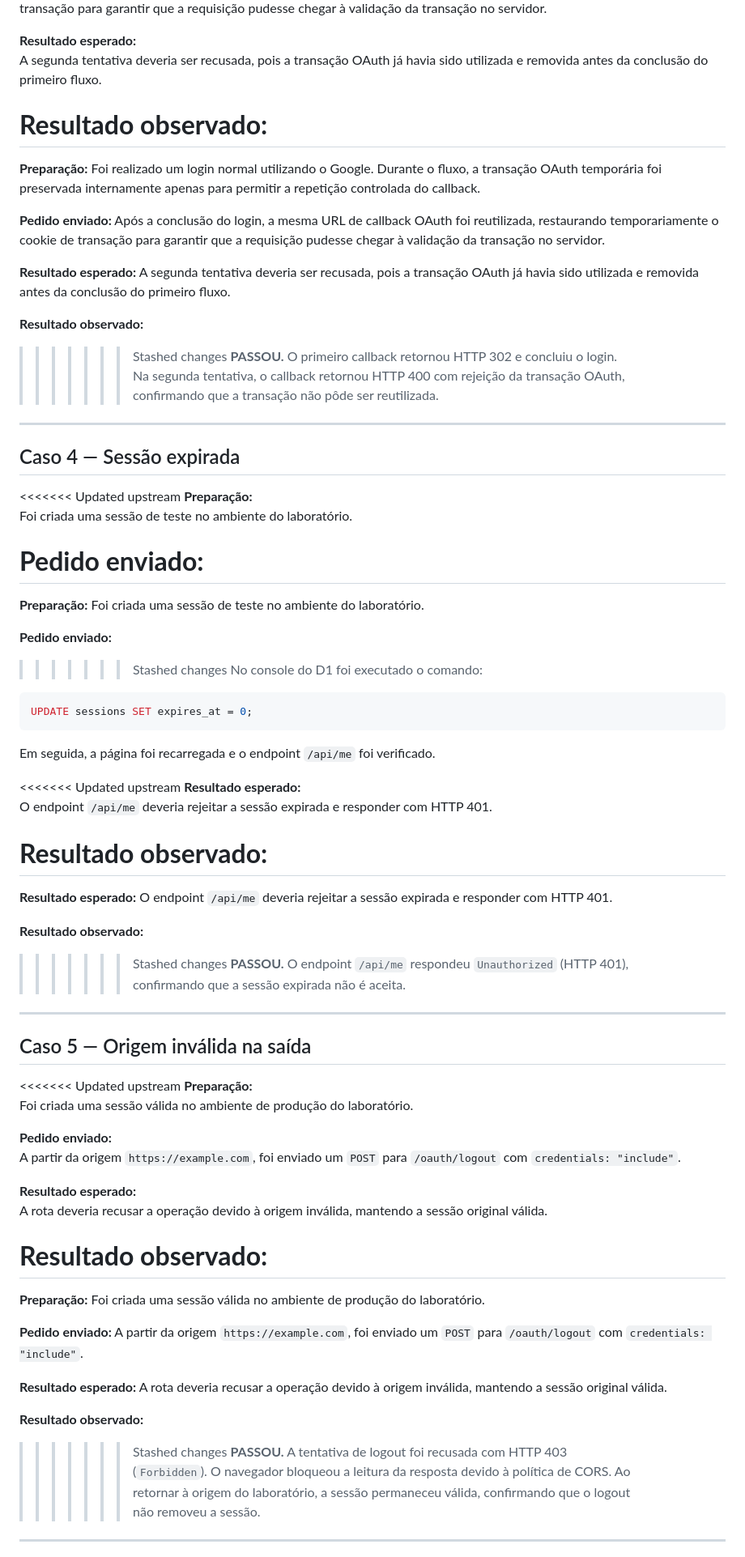
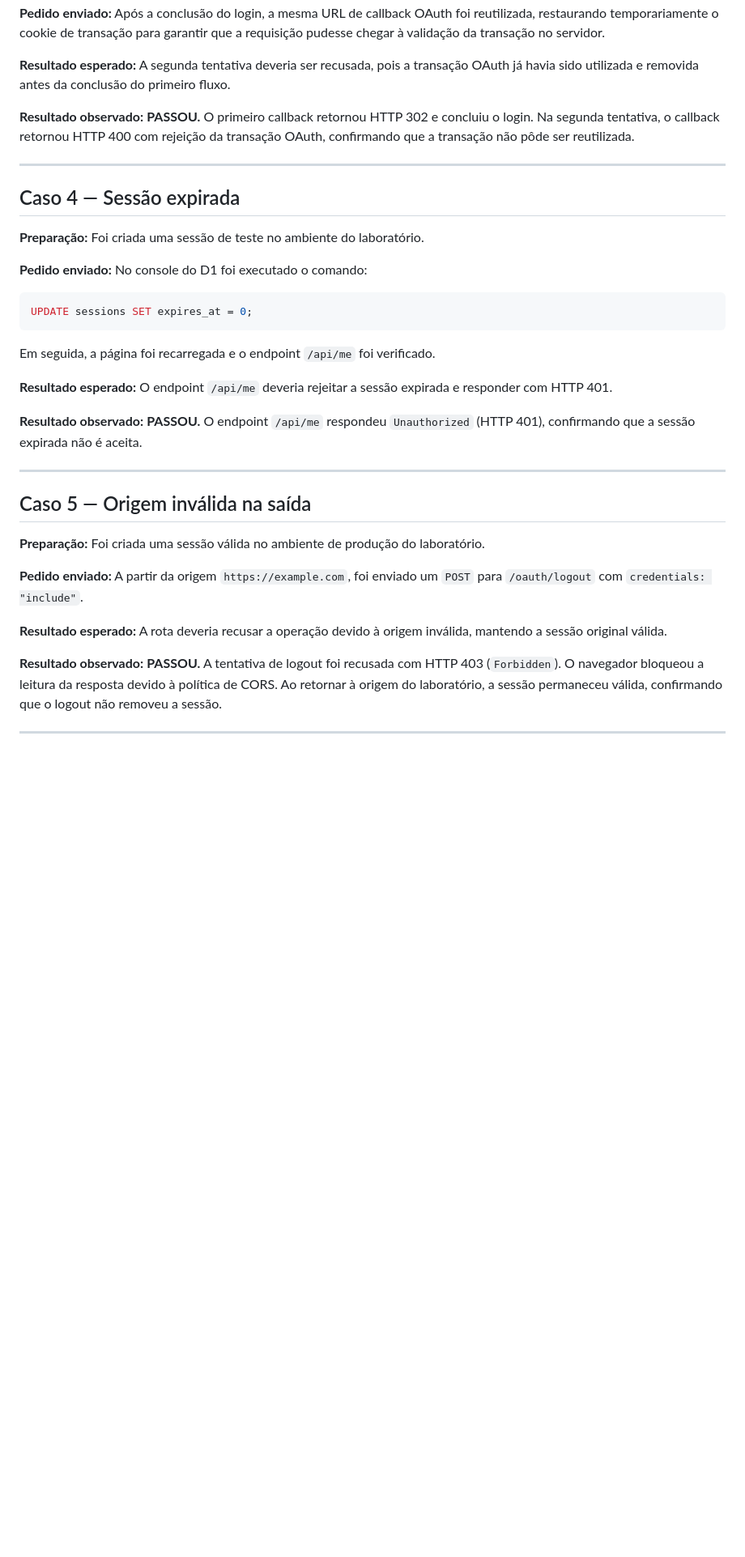
Before and after one commit to LuisPratesDev/oauth-lab, a Markdown page: public/entrega1/07-testes-falha.md, the part around one of its changes. Shown at 81% size. Rendered like a GitHub page; blank space fills up the shorter version.

Commit message:
docs(testes-falhas): pequena correcao no markdown

````diff
--- a/public/entrega1/07-testes-falha.md
+++ b/public/entrega1/07-testes-falha.md
@@ -71,35 +44,16 @@ Após a conclusão do login, a mesma URL de callback OAuth foi reutilizada, rest
 A segunda tentativa deveria ser recusada, pois a transação OAuth já havia sido utilizada e removida antes da conclusão do primeiro fluxo.
 
 **Resultado observado:**
-=======
-**Preparação:**
-Foi realizado um login normal utilizando o Google. Durante o fluxo, a transação OAuth temporária foi preservada internamente apenas para permitir a repetição controlada do callback.
-
-**Pedido enviado:**
-Após a conclusão do login, a mesma URL de callback OAuth foi reutilizada, restaurando temporariamente o cookie de transação para garantir que a requisição pudesse chegar à validação da transação no servidor.
-
-**Resultado esperado:**
-A segunda tentativa deveria ser recusada, pois a transação OAuth já havia sido utilizada e removida antes da conclusão do primeiro fluxo.
-
-**Resultado observado:**
->>>>>>> Stashed changes
 **PASSOU.** O primeiro callback retornou HTTP 302 e concluiu o login. Na segunda tentativa, o callback retornou HTTP 400 com rejeição da transação OAuth, confirmando que a transação não pôde ser reutilizada.
 
 ---
 
 ## Caso 4 — Sessão expirada
 
-<<<<<<< Updated upstream
 **Preparação:**
 Foi criada uma sessão de teste no ambiente do laboratório.
 
 **Pedido enviado:**
-=======
-**Preparação:**
-Foi criada uma sessão de teste no ambiente do laboratório.
-
-**Pedido enviado:**
->>>>>>> Stashed changes
 No console do D1 foi executado o comando:
 
 ```sql
@@ -108,24 +62,16 @@ UPDATE sessions SET expires_at = 0;
 
 Em seguida, a página foi recarregada e o endpoint `/api/me` foi verificado.
 
-<<<<<<< Updated upstream
 **Resultado esperado:**
 O endpoint `/api/me` deveria rejeitar a sessão expirada e responder com HTTP 401.
 
 **Resultado observado:**
-=======
-**Resultado esperado:**
-O endpoint `/api/me` deveria rejeitar a sessão expirada e responder com HTTP 401.
-
-**Resultado observado:**
->>>>>>> Stashed changes
 **PASSOU.** O endpoint `/api/me` respondeu `Unauthorized` (HTTP 401), confirmando que a sessão expirada não é aceita.
 
 ---
 
 ## Caso 5 — Origem inválida na saída
 
-<<<<<<< Updated upstream
 **Preparação:**
 Foi criada uma sessão válida no ambiente de produção do laboratório.
 
@@ -136,18 +82,6 @@ A partir da origem `https://example.com`, foi enviado um `POST` para `/oauth/log
 A rota deveria recusar a operação devido à origem inválida, mantendo a sessão original válida.
 
 **Resultado observado:**
-=======
-**Preparação:**
-Foi criada uma sessão válida no ambiente de produção do laboratório.
-
-**Pedido enviado:**
-A partir da origem `https://example.com`, foi enviado um `POST` para `/oauth/logout` com `credentials: "include"`.
-
-**Resultado esperado:**
-A rota deveria recusar a operação devido à origem inválida, mantendo a sessão original válida.
-
-**Resultado observado:**
->>>>>>> Stashed changes
 **PASSOU.** A tentativa de logout foi recusada com HTTP 403 (`Forbidden`). O navegador bloqueou a leitura da resposta devido à política de CORS. Ao retornar à origem do laboratório, a sessão permaneceu válida, confirmando que o logout não removeu a sessão.
 
 ---
````
Also changed, not shown: other parts of public/entrega1/07-testes-falha.md (+0 -41 lines).
